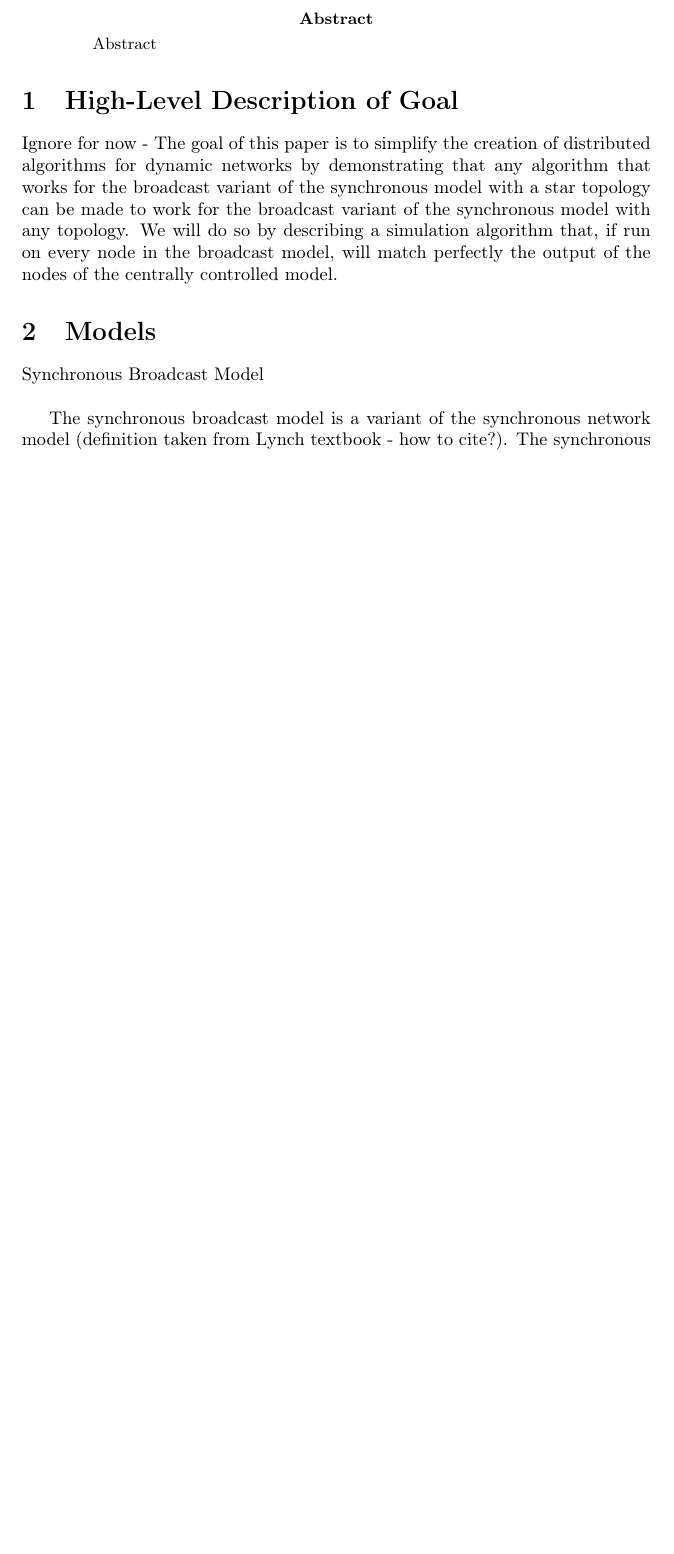
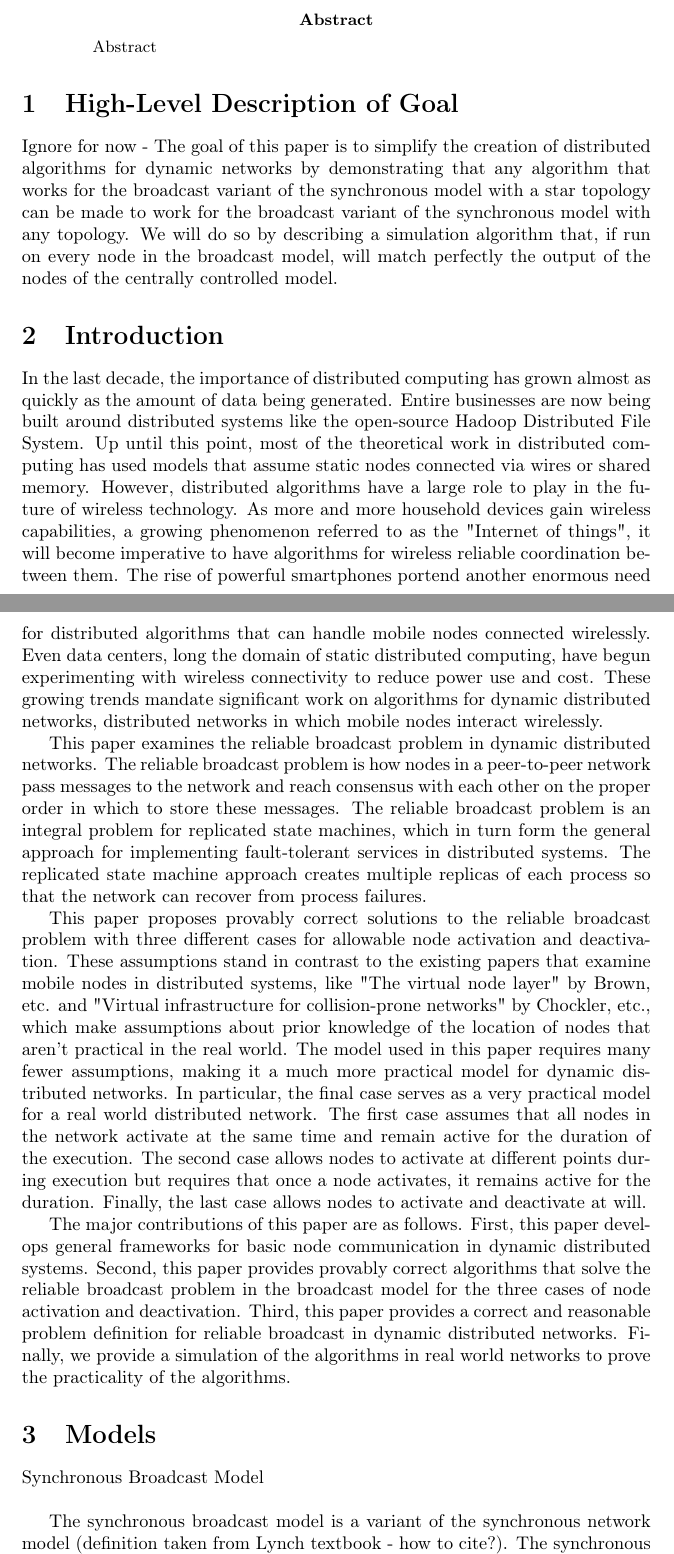
Before and after one commit to wir963/SeniorThesis, a LaTeX paper (distributed alg research.tex): part of page 1 of 12 before the commit and two parts of pages 1 and 2 of 13 after it, the two joined at a grey line, cut so that both start at the same text, the shorter picture padded with empty space. Compiled offline with pdfLaTeX.

Commit message:
added introduction

```diff
--- a/distributed alg research.tex
+++ b/distributed alg research.tex
@@ -38,6 +38,16 @@ Abstract
 \section{High-Level Description of Goal}
 Ignore for now - The goal of this paper is to simplify the creation of distributed algorithms for dynamic networks by demonstrating that any algorithm that works for the broadcast variant of the synchronous model with a star topology can be made to work for the broadcast variant of the synchronous model with any topology.
 We will do so by describing a simulation algorithm that, if run on every node in the broadcast model, will match perfectly the output of the nodes of the centrally controlled model.
+
+\section{Introduction}
+
+In the last decade, the importance of distributed computing has grown almost as quickly as the amount of data being generated. Entire businesses are now being built around distributed systems like the open-source Hadoop Distributed File System. Up until this point, most of the theoretical work in distributed computing has used models that assume static nodes connected via wires or shared memory. However, distributed algorithms have a large role to play in the future of wireless technology. As more and more household devices gain wireless capabilities, a growing phenomenon referred to as the "Internet of things", it will become imperative to have algorithms for wireless reliable coordination between them. The rise of powerful smartphones portend another enormous need for distributed algorithms that can handle mobile nodes connected wirelessly. Even data centers, long the domain of static distributed computing, have begun experimenting with wireless connectivity to reduce power use and cost. These growing trends mandate significant work on algorithms for dynamic distributed networks, distributed networks in which mobile nodes interact wirelessly.
+
+This paper examines the reliable broadcast problem in dynamic distributed networks. The reliable broadcast problem is how nodes in a peer-to-peer network pass messages to the network and reach consensus with each other on the proper order in which to store these messages. The reliable broadcast problem is an integral problem for replicated state machines, which in turn form the general approach for implementing fault-tolerant services in distributed systems. The replicated state machine approach creates multiple replicas of each process so that the network can recover from process failures.
+
+This paper proposes provably correct solutions to the reliable broadcast problem with three different cases for allowable node activation and deactivation. These assumptions stand in contrast to the existing papers that examine mobile nodes in distributed systems, like "The virtual node layer" by Brown, etc. and "Virtual infrastructure for collision-prone networks" by Chockler, etc., which make assumptions about prior knowledge of the location of nodes that aren't practical in the real world. The model used in this paper requires many fewer assumptions, making it a much more practical model for dynamic distributed networks. In particular, the final case serves as a very practical model for a real world distributed network. The first case assumes that all nodes in the network activate at the same time and remain active for the duration of the execution. The second case allows nodes to activate at different points during execution but requires that once a node activates, it remains active for the duration. Finally, the last case allows nodes to activate and deactivate at will.
+
+The major contributions of this paper are as follows. First, this paper develops general frameworks for basic node communication in dynamic distributed systems. Second, this paper provides provably correct algorithms that solve the reliable broadcast problem in the broadcast model for the three cases of node activation and deactivation. Third, this paper provides a correct and reasonable problem definition for reliable broadcast in dynamic distributed networks. Finally, we provide a simulation of the algorithms in real world networks to prove the practicality of the algorithms.
 
 \section{Models}
 
```
Also changed, not shown: distributed alg research.pdf, 3 other files.
